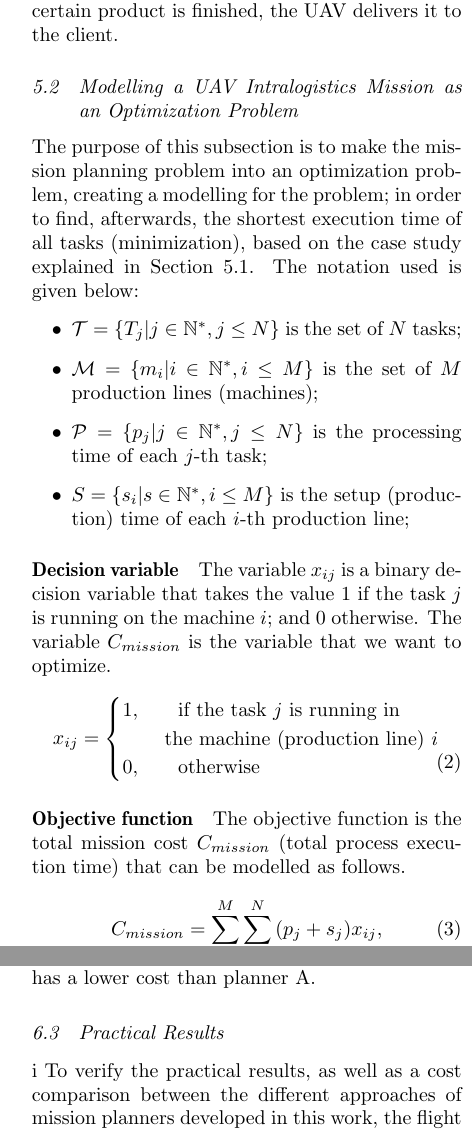
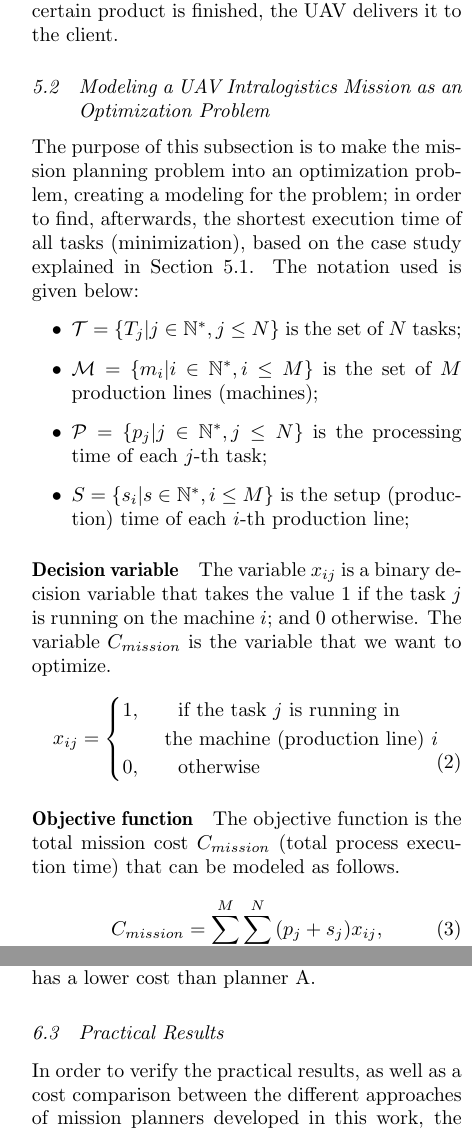
Before and after one commit to iurybessa/sbai2017, a LaTeX document (main.tex): two parts of the columns of pages 5 and 7 of 9, joined at a grey line, cut so that both start at the same text. Compiled offline with pdfLaTeX.

Commit message:
Version 3.5.1
changes implemented

```diff
--- a/main.tex
+++ b/main.tex
@@ -371,11 +371,11 @@ Figure~\ref{fig:useCase} shows that there are three types of inputs in the wareh
 The task to be performed is the production of the client order (cf. Definition~\ref{def:pedido}), where a given UAV collects supplies from the warehouse, takes that to the production line, and once the production of a certain product is finished, the UAV delivers it to the client.
 
 %%%%%%%%%%%%%%%
-\subsection{Modelling a UAV Intralogistics Mission as an Optimization Problem }
+\subsection{Modeling a UAV Intralogistics Mission as an Optimization Problem }
 \label{ssec:modelo}
 %%%%%%%%%%%%%%%
 
-The purpose of this subsection is to make the mission planning problem into an optimization problem, creating a modelling for the problem; in order to find, afterwards, the shortest execution time of all tasks (minimization), based on the case study explained in Section~\ref{sec:ec}. The notation used is given below:
+The purpose of this subsection is to make the mission planning problem into an optimization problem, creating a modeling for the problem; in order to find, afterwards, the shortest execution time of all tasks (minimization), based on the case study explained in Section~\ref{sec:ec}. The notation used is given below:
 
 \begin{itemize}
 \item $\mathcal{T} = \set{T_j \vert j\in \mathbb{N}^{*},j\leq N}$ is the set of $N$ tasks;
@@ -402,7 +402,7 @@ x_{ij}=\begin{cases}
 
 \paragraph{Objective function}
 
-The objective function is the total mission cost $C_{mission}$ (total process execution time) that can be modelled as follows.
+The objective function is the total mission cost $C_{mission}$ (total process execution time) that can be modeled as follows.
 %
 \begin{equation}
 \label{eq:objfunction}
@@ -701,8 +701,8 @@ MPCI_B=\frac{134}{408}=0.328
 The MPCI indicates (cf. Eqs.~\eqref{alg:planA} and \eqref{alg:planB}) that planner B performs the mission more quickly and has a lower cost than planner A.
 
 \subsection{Practical Results}
-i
-To verify the practical results, as well as a cost comparison between the different approaches of mission planners developed in this work, the flight time measurement was performed using the two mission planning algorithms developed, using the case study shown in \ref{sec:ec}.
+
+In order to verify the practical results, as well as a cost comparison between the different approaches of mission planners developed in this work, the flight time measurement was performed using the two mission planning algorithms developed, using the case study shown in \ref{sec:ec}.
 
 The experiments were performed in both, simulator and real UAV system. The simulations are performed with DroneKit-SITL~\cite{dronekit}, that is an resource of Dronekit Pythn API that allows to simulate the behavior and movement of a plane, a copter, or a rover, without the hardware, {\it i.e.} a real UAV.  Additional experiments are performed with the real UAV system (3DR IRIS+). Figure~\ref{fig:maps} shows the map of experimental environment (Faculty of Physical Education and Physiotherapy of Federal University of Amazonas).
 
```
Also changed, not shown: main.tex (10 more changed lines).
